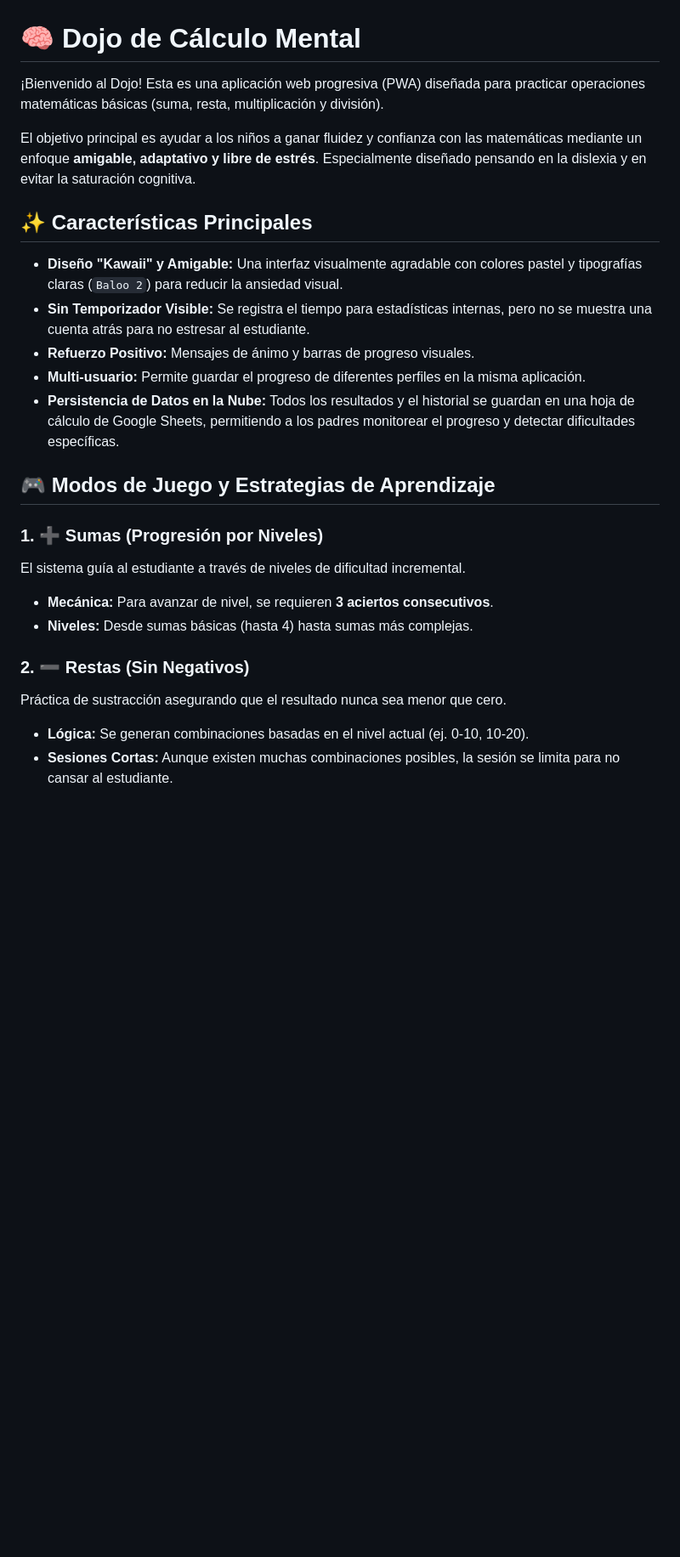
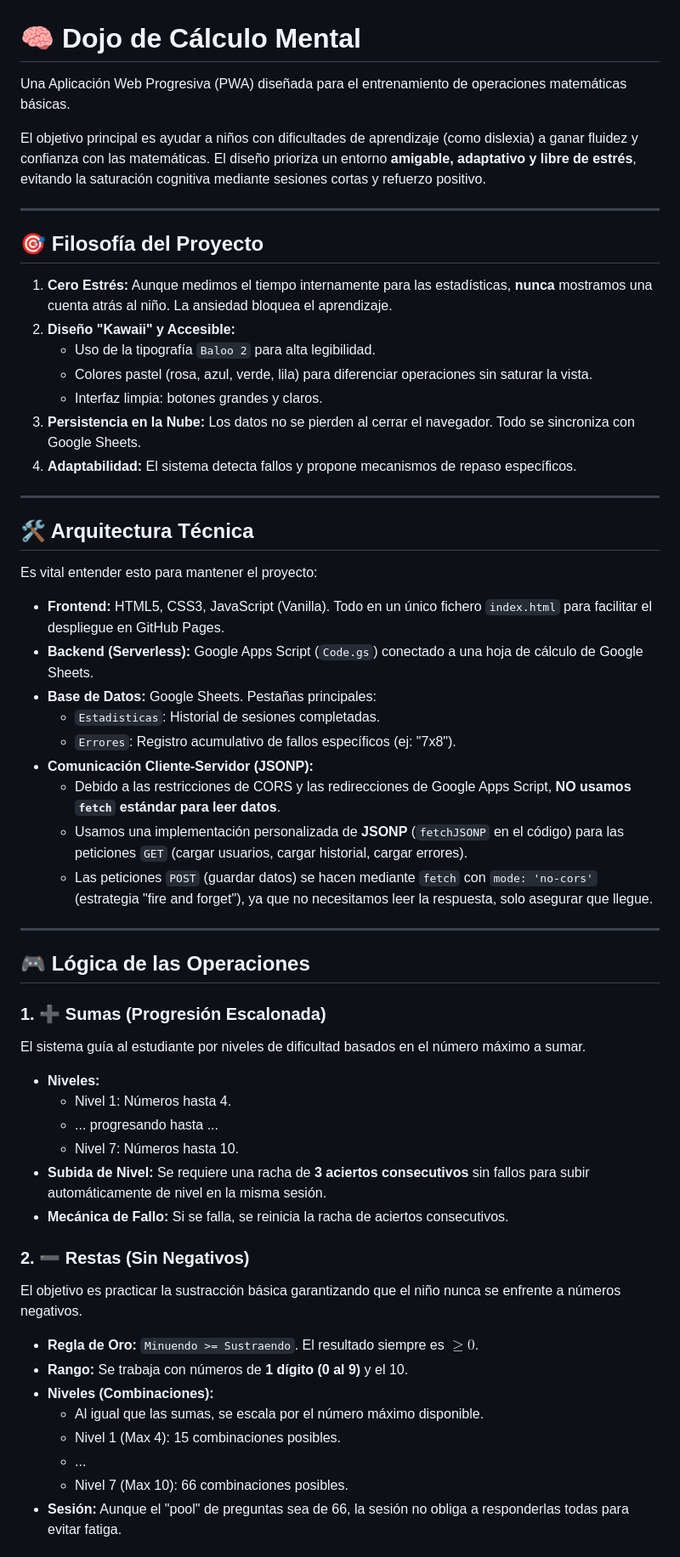
Before and after one commit to bronzehero/dojo-calcul-mental, a Markdown page: README.md, the part around the change printed below. Shown: that part at 85% size. Rendered like a GitHub page; blank space fills up the shorter version.

```diff
--- a/README.md
+++ b/README.md
@@ -1,26 +1,58 @@
 # 🧠 Dojo de Cálculo Mental
 
-¡Bienvenido al Dojo! Esta es una aplicación web progresiva (PWA) diseñada para practicar operaciones matemáticas básicas (suma, resta, multiplicación y división).
+Una Aplicación Web Progresiva (PWA) diseñada para el entrenamiento de operaciones matemáticas básicas.
 
-El objetivo principal es ayudar a los niños a ganar fluidez y confianza con las matemáticas mediante un enfoque **amigable, adaptativo y libre de estrés**. Especialmente diseñado pensando en la dislexia y en evitar la saturación cognitiva.
+El objetivo principal es ayudar a niños con dificultades de aprendizaje (como dislexia) a ganar fluidez y confianza con las matemáticas. El diseño prioriza un entorno **amigable, adaptativo y libre de estrés**, evitando la saturación cognitiva mediante sesiones cortas y refuerzo positivo.
 
-## ✨ Características Principales
+---
 
-*   **Diseño "Kawaii" y Amigable:** Una interfaz visualmente agradable con colores pastel y tipografías claras (`Baloo 2`) para reducir la ansiedad visual.
-*   **Sin Temporizador Visible:** Se registra el tiempo para estadísticas internas, pero no se muestra una cuenta atrás para no estresar al estudiante.
-*   **Refuerzo Positivo:** Mensajes de ánimo y barras de progreso visuales.
-*   **Multi-usuario:** Permite guardar el progreso de diferentes perfiles en la misma aplicación.
-*   **Persistencia de Datos en la Nube:** Todos los resultados y el historial se guardan en una hoja de cálculo de Google Sheets, permitiendo a los padres monitorear el progreso y detectar dificultades específicas.
+## 🎯 Filosofía del Proyecto
 
-## 🎮 Modos de Juego y Estrategias de Aprendizaje
+1.  **Cero Estrés:** Aunque medimos el tiempo internamente para las estadísticas, **nunca** mostramos una cuenta atrás al niño. La ansiedad bloquea el aprendizaje.
+2.  **Diseño "Kawaii" y Accesible:**
+    *   Uso de la tipografía `Baloo 2` para alta legibilidad.
+    *   Colores pastel (rosa, azul, verde, lila) para diferenciar operaciones sin saturar la vista.
+    *   Interfaz limpia: botones grandes y claros.
+3.  **Persistencia en la Nube:** Los datos no se pierden al cerrar el navegador. Todo se sincroniza con Google Sheets.
+4.  **Adaptabilidad:** El sistema detecta fallos y propone mecanismos de repaso específicos.
 
-### 1. ➕ Sumas (Progresión por Niveles)
-El sistema guía al estudiante a través de niveles de dificultad incremental.
-*   **Mecánica:** Para avanzar de nivel, se requieren **3 aciertos consecutivos**.
-*   **Niveles:** Desde sumas básicas (hasta 4) hasta sumas más complejas.
+---
+
+## 🛠️ Arquitectura Técnica
+
+Es vital entender esto para mantener el proyecto:
+
+*   **Frontend:** HTML5, CSS3, JavaScript (Vanilla). Todo en un único fichero `index.html` para facilitar el despliegue en GitHub Pages.
+*   **Backend (Serverless):** Google Apps Script (`Code.gs`) conectado a una hoja de cálculo de Google Sheets.
+*   **Base de Datos:** Google Sheets. Pestañas principales:
+    *   `Estadisticas`: Historial de sesiones completadas.
+    *   `Errores`: Registro acumulativo de fallos específicos (ej: "7x8").
+*   **Comunicación Cliente-Servidor (JSONP):**
+    *   Debido a las restricciones de CORS y las redirecciones de Google Apps Script, **NO usamos `fetch` estándar para leer datos**.
+    *   Usamos una implementación personalizada de **JSONP** (`fetchJSONP` en el código) para las peticiones `GET` (cargar usuarios, cargar historial, cargar errores).
+    *   Las peticiones `POST` (guardar datos) se hacen mediante `fetch` con `mode: 'no-cors'` (estrategia "fire and forget"), ya que no necesitamos leer la respuesta, solo asegurar que llegue.
+
+---
+
+## 🎮 Lógica de las Operaciones
+
+### 1. ➕ Sumas (Progresión Escalonada)
+El sistema guía al estudiante por niveles de dificultad basados en el número máximo a sumar.
+*   **Niveles:**
+    *   Nivel 1: Números hasta 4.
+    *   ... progresando hasta ...
+    *   Nivel 7: Números hasta 10.
+*   **Subida de Nivel:** Se requiere una racha de **3 aciertos consecutivos** sin fallos para subir automáticamente de nivel en la misma sesión.
+*   **Mecánica de Fallo:** Si se falla, se reinicia la racha de aciertos consecutivos.
 
 ### 2. ➖ Restas (Sin Negativos)
-Práctica de sustracción asegurando que el resultado nunca sea menor que cero.
-*   **Lógica:** Se generan combinaciones basadas en el nivel actual (ej. 0-10, 10-20).
-*   **Sesiones Cortas:** Aunque existen muchas combinaciones posibles, la sesión se limita para no cansar al estudiante.
+El objetivo es practicar la sustracción básica garantizando que el niño nunca se enfrente a números negativos.
+*   **Regla de Oro:** `Minuendo >= Sustraendo`. El resultado siempre es $\ge 0$.
+*   **Rango:** Se trabaja con números de **1 dígito (0 al 9)** y el 10.
+*   **Niveles (Combinaciones):**
+    *   Al igual que las sumas, se escala por el número máximo disponible.
+    *   Nivel 1 (Max 4): 15 combinaciones posibles.
+    *   ...
+    *   Nivel 7 (Max 10): 66 combinaciones posibles.
+*   **Sesión:** Aunque el "pool" de preguntas sea de 66, la sesión no obliga a responderlas todas para evitar fatiga.
 
```
Also changed, not shown: other parts of README.md (+39 -30 lines).
